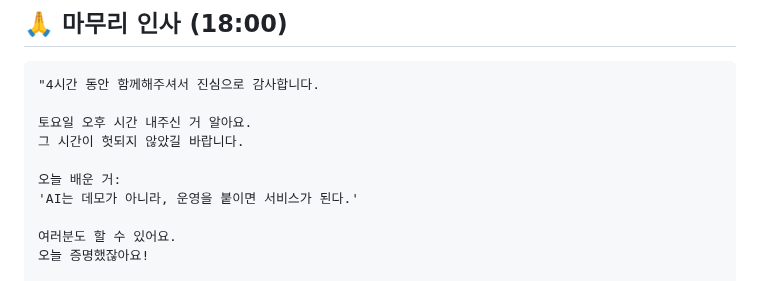
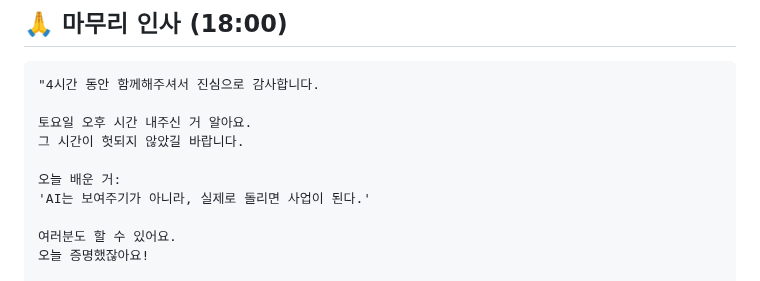
Before and after one commit to ds4psb-ai/openclaw-workspace, a Markdown page: projects/youtube-live-2026-01-31/05_CLOSING.md, the part around the change. GitHub-like rendering.

```diff
--- a/projects/youtube-live-2026-01-31/05_CLOSING.md
+++ b/projects/youtube-live-2026-01-31/05_CLOSING.md
@@ -191,7 +191,7 @@ NotebookLM이라는 구글 AI가
 그 시간이 헛되지 않았길 바랍니다.
 
 오늘 배운 거:
-'AI는 데모가 아니라, 운영을 붙이면 서비스가 된다.'
+'AI는 보여주기가 아니라, 실제로 돌리면 사업이 된다.'
 
 여러분도 할 수 있어요.
 오늘 증명했잖아요!
```
Also changed, not shown: projects/youtube-live-2026-01-31/03_DEMO_SCRIPT.md (+1 -1 lines).
